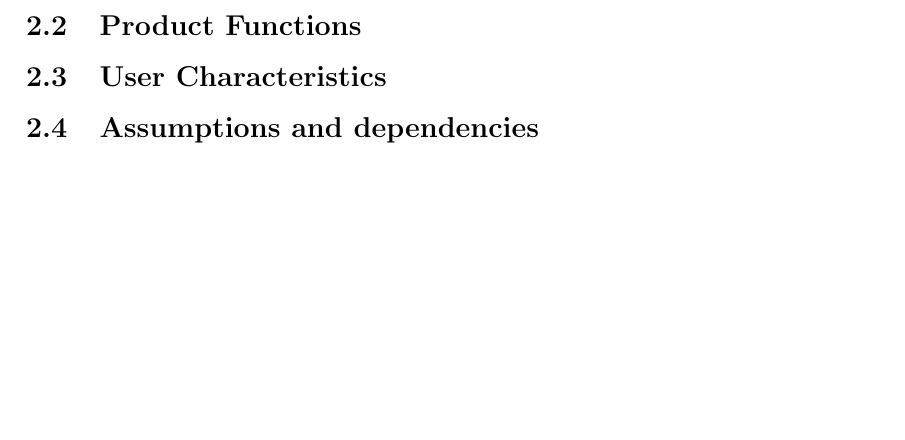
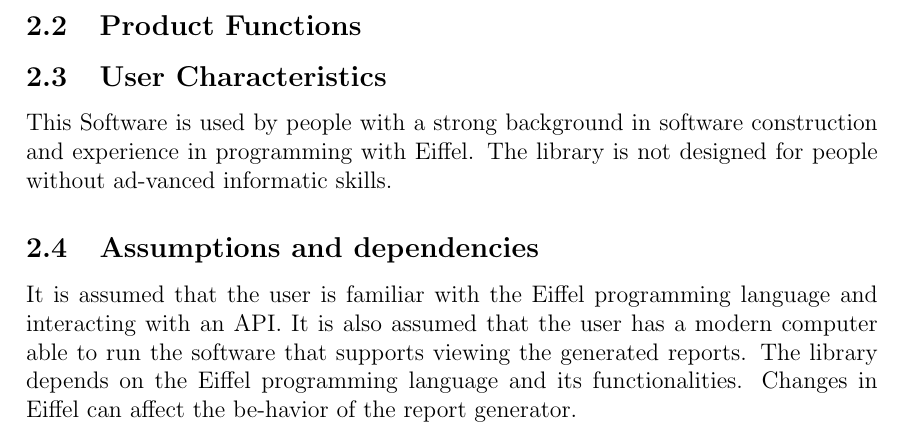
Before and after one commit to XLogosX/SoCon-SRS, a LaTeX document (srs.tex, which reads parts/overallDescription/ovDesc.tex): part of page 7 of 15, cut so that both start at the same text, the shorter picture padded with empty space. Compiled offline with pdfLaTeX.

Commit message:
Parts 2.3 and 2.4 added

```diff
--- a/parts/overallDescription/ovDesc.tex
+++ b/parts/overallDescription/ovDesc.tex
@@ -1,5 +1,6 @@
 \section{Overall Description}
 \subsection{Product Perspective}
 \subsection{Product Functions}
-\subsection{User Characteristics}
+\subsection{User Characteristics}This Software is used by people with a strong background in software construction and experience in programming with Eiffel. The library is not designed for people without ad-vanced informatic skills.
 \subsection{Assumptions and dependencies}
+It is assumed that the user is familiar with the Eiffel programming language and interacting with an API. It is also assumed that the user has a modern computer able to run the software that supports viewing the generated reports. The library depends on the Eiffel programming language and its functionalities. Changes in Eiffel can affect the be-havior of the report generator.
```
